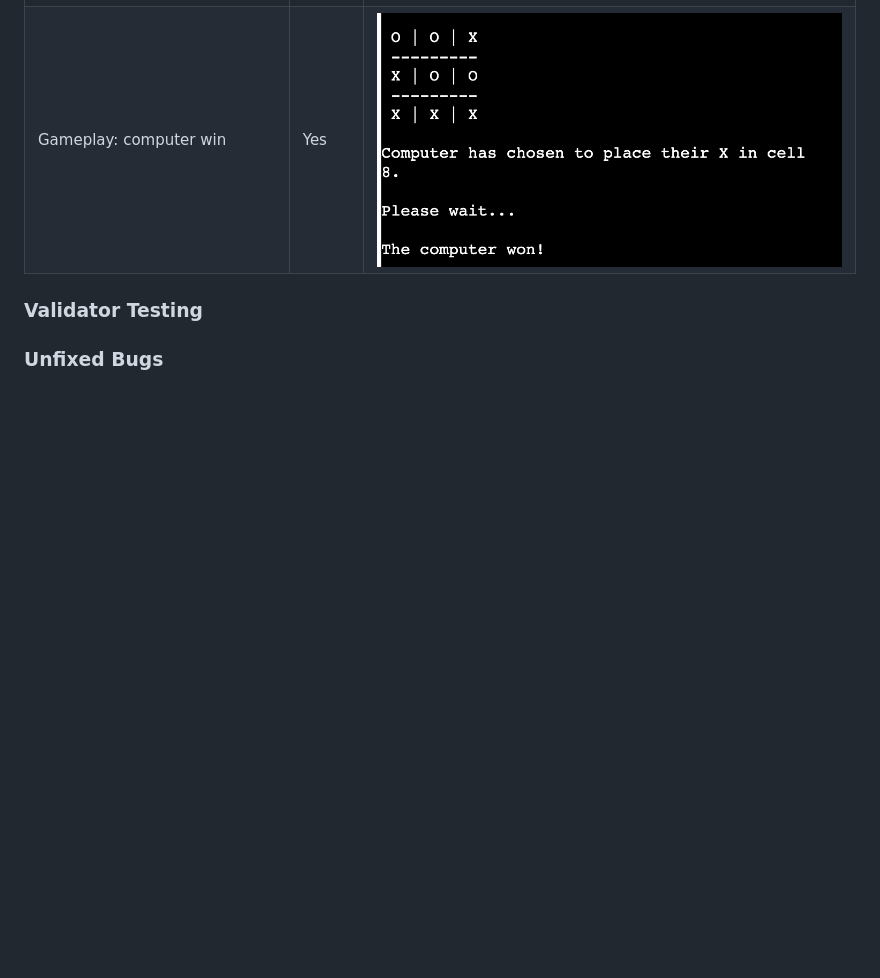
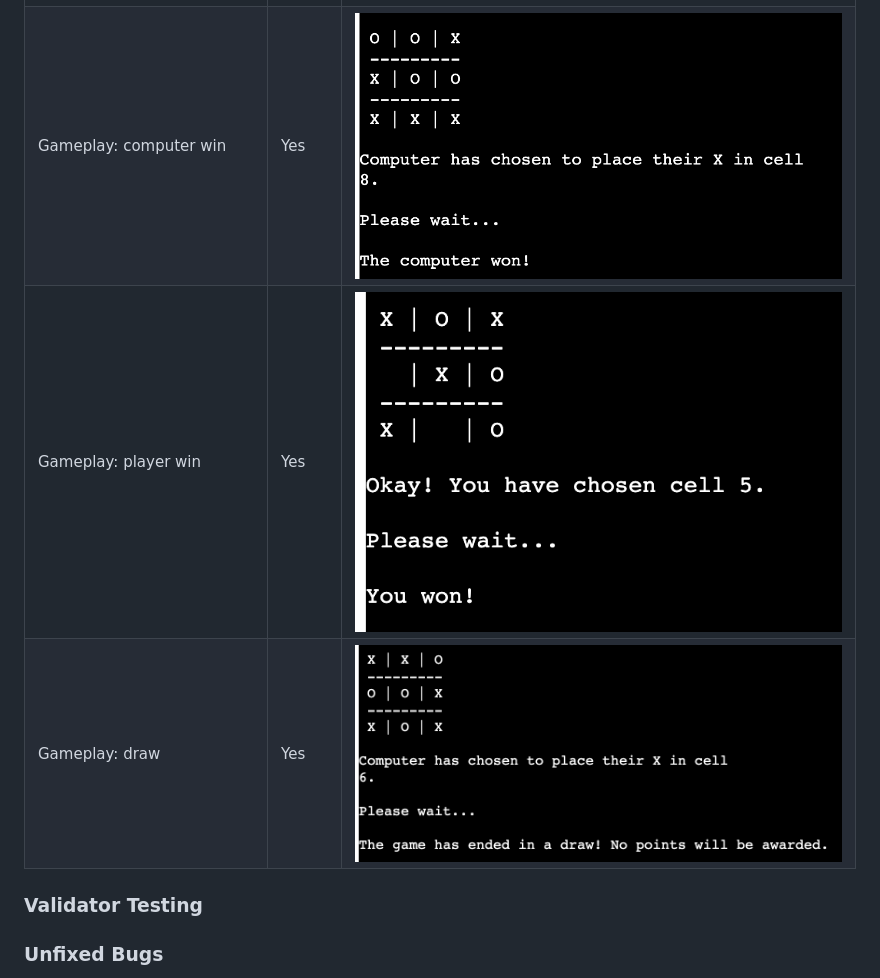
Before and after one commit to StephHjar/tic-tac-toe, a Markdown page: TESTING.md, the part around the change. GitHub-like rendering; pictures changed too: documentation/testing/draw.png (added), documentation/testing/player_win.png (added); blank space fills up the shorter version.

Commit message:
Update README: add win/loss/draw manual testing

```diff
--- a/TESTING.md
+++ b/TESTING.md
@@ -19,6 +19,10 @@ The program was tested manually by going through all possible error validation m
 |Gameplay options: enter a number not between 1-9|Yes|![Successful error message](documentation/testing/gameplay_number.png)|
 |Gameplay options: enter a number of an occupied cell|Yes|![Successful error message](documentation/testing/gameplay_occupied.png)|
 |Gameplay: computer win|Yes|![Computer win](documentation/testing/computer_win.png)
+|Gameplay: player win|Yes|![Computer win](documentation/testing/player_win.png)
+|Gameplay: draw|Yes|![Computer win](documentation/testing/draw.png)
+
+
 
 
 ### Validator Testing
```
